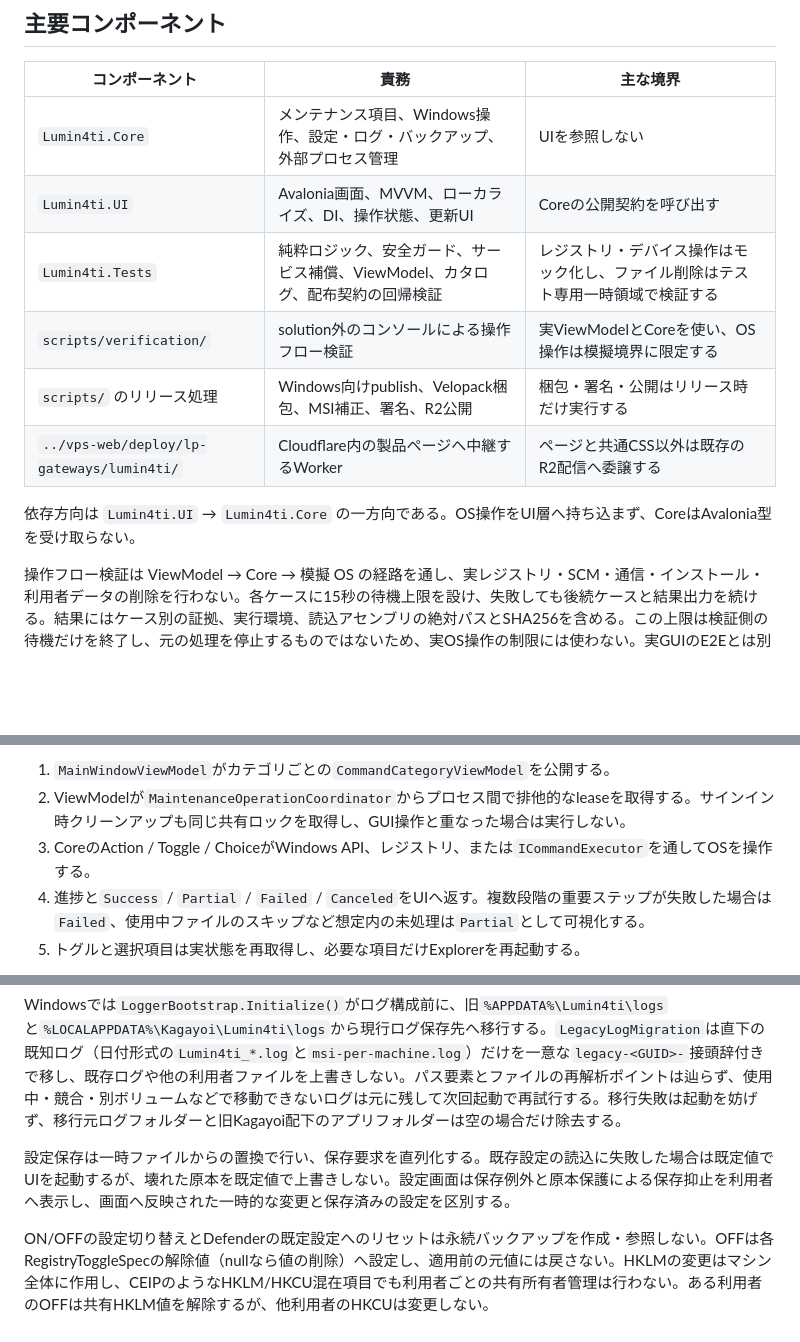
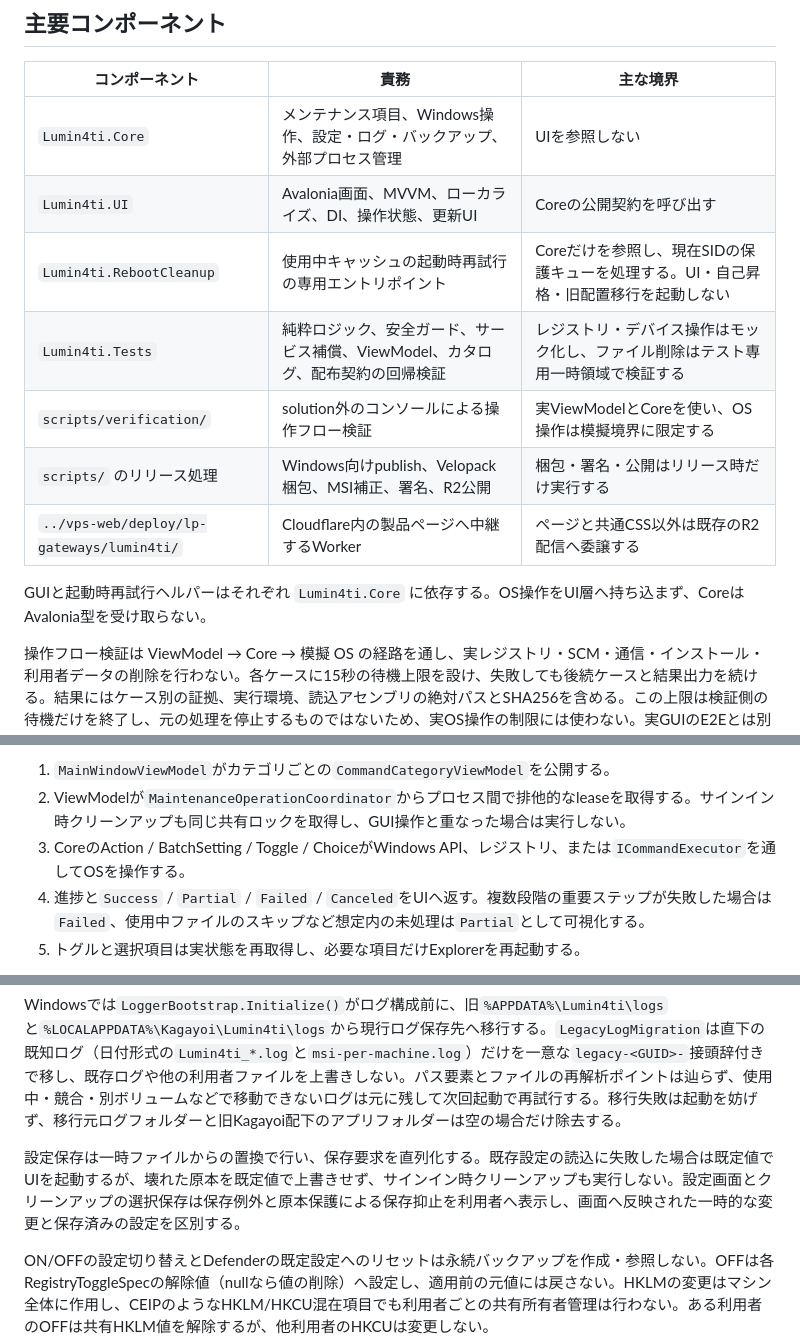
Before and after one commit to 1llum1n4t1s/Lumin4ti, a Markdown page: DESIGN.md, 3 parts joined by grey strips. GitHub-like rendering; blank space fills up the shorter version.

```diff
--- a/DESIGN.md
+++ b/DESIGN.md
@@ -14,12 +14,13 @@ Lumin4ti は Windows 10 / 11（x64）向けのメンテナンス・最適化GUI
 | --- | --- | --- |
 | `Lumin4ti.Core` | メンテナンス項目、Windows操作、設定・ログ・バックアップ、外部プロセス管理 | UIを参照しない |
 | `Lumin4ti.UI` | Avalonia画面、MVVM、ローカライズ、DI、操作状態、更新UI | Coreの公開契約を呼び出す |
+| `Lumin4ti.RebootCleanup` | 使用中キャッシュの起動時再試行の専用エントリポイント | Coreだけを参照し、現在SIDの保護キューを処理する。UI・自己昇格・旧配置移行を起動しない |
 | `Lumin4ti.Tests` | 純粋ロジック、安全ガード、サービス補償、ViewModel、カタログ、配布契約の回帰検証 | レジストリ・デバイス操作はモック化し、ファイル削除はテスト専用一時領域で検証する |
 | `scripts/verification/` | solution外のコンソールによる操作フロー検証 | 実ViewModelとCoreを使い、OS操作は模擬境界に限定する |
 | `scripts/` のリリース処理 | Windows向けpublish、Velopack梱包、MSI補正、署名、R2公開 | 梱包・署名・公開はリリース時だけ実行する |
 | `../vps-web/deploy/lp-gateways/lumin4ti/` | Cloudflare内の製品ページへ中継するWorker | ページと共通CSS以外は既存のR2配信へ委譲する |
 
-依存方向は `Lumin4ti.UI` → `Lumin4ti.Core` の一方向である。OS操作をUI層へ持ち込まず、CoreはAvalonia型を受け取らない。
+GUIと起動時再試行ヘルパーはそれぞれ `Lumin4ti.Core` に依存する。OS操作をUI層へ持ち込まず、CoreはAvalonia型を受け取らない。
 
 操作フロー検証は ViewModel → Core → 模擬 OS の経路を通し、実レジストリ・SCM・通信・インストール・利用者データの削除を行わない。各ケースに15秒の待機上限を設け、失敗しても後続ケースと結果出力を続ける。結果にはケース別の証拠、実行環境、読込アセンブリの絶対パスとSHA256を含める。この上限は検証側の待機だけを終了し、元の処理を停止するものではないため、実OS操作の制限には使わない。実GUIのE2Eとは別の検証であり、再現手順と保持する成果物は [WORKFLOWS.md](scripts/verification/WORKFLOWS.md)、必須コマンドは [AGENTS.md](AGENTS.md#ビルドテスト実行) にまとめる。
 
@@ -58,7 +59,7 @@ VBS無効化の既定は強制上書きを置かないOFF。MMAgentのメモリ
 
 1. `MainWindowViewModel`がカテゴリごとの`CommandCategoryViewModel`を公開する。
 2. ViewModelが`MaintenanceOperationCoordinator`からプロセス間で排他的なleaseを取得する。サインイン時クリーンアップも同じ共有ロックを取得し、GUI操作と重なった場合は実行しない。
-3. CoreのAction / Toggle / ChoiceがWindows API、レジストリ、または`ICommandExecutor`を通してOSを操作する。
+3. CoreのAction / BatchSetting / Toggle / ChoiceがWindows API、レジストリ、または`ICommandExecutor`を通してOSを操作する。
 4. 進捗と`Success` / `Partial` / `Failed` / `Canceled`をUIへ返す。複数段階の重要ステップが失敗した場合は`Failed`、使用中ファイルのスキップなど想定内の未処理は`Partial`として可視化する。
 5. トグルと選択項目は実状態を再取得し、必要な項目だけExplorerを再起動する。
 
@@ -124,7 +125,7 @@ MMAgentの状態は一括再読込ごとに完了済みキャッシュと操作
 
 Windowsでは`LoggerBootstrap.Initialize()`がログ構成前に、旧`%APPDATA%\Lumin4ti\logs`と`%LOCALAPPDATA%\Kagayoi\Lumin4ti\logs`から現行ログ保存先へ移行する。`LegacyLogMigration`は直下の既知ログ（日付形式の`Lumin4ti_*.log`と`msi-per-machine.log`）だけを一意な`legacy-<GUID>-`接頭辞付きで移し、既存ログや他の利用者ファイルを上書きしない。パス要素とファイルの再解析ポイントは辿らず、使用中・競合・別ボリュームなどで移動できないログは元に残して次回起動で再試行する。移行失敗は起動を妨げず、移行元ログフォルダーと旧Kagayoi配下のアプリフォルダーは空の場合だけ除去する。
 
-設定保存は一時ファイルからの置換で行い、保存要求を直列化する。既存設定の読込に失敗した場合は既定値でUIを起動するが、壊れた原本を既定値で上書きしない。設定画面は保存例外と原本保護による保存抑止を利用者へ表示し、画面へ反映された一時的な変更と保存済みの設定を区別する。
+設定保存は一時ファイルからの置換で行い、保存要求を直列化する。既存設定の読込に失敗した場合は既定値でUIを起動するが、壊れた原本を既定値で上書きせず、サインイン時クリーンアップも実行しない。設定画面とクリーンアップの選択保存は保存例外と原本保護による保存抑止を利用者へ表示し、画面へ反映された一時的な変更と保存済みの設定を区別する。
 
 ON/OFFの設定切り替えとDefenderの既定設定へのリセットは永続バックアップを作成・参照しない。OFFは各RegistryToggleSpecの解除値（nullなら値の削除）へ設定し、適用前の元値には戻さない。HKLMの変更はマシン全体に作用し、CEIPのようなHKLM/HKCU混在項目でも利用者ごとの共有所有者管理は行わない。ある利用者のOFFは共有HKLM値を解除するが、他利用者のHKCUは変更しない。
 
```
Also changed, not shown: other parts of DESIGN.md (+3 -3 lines), AGENTS.md (+2 -2 lines), README.md (+2 -1 lines).
